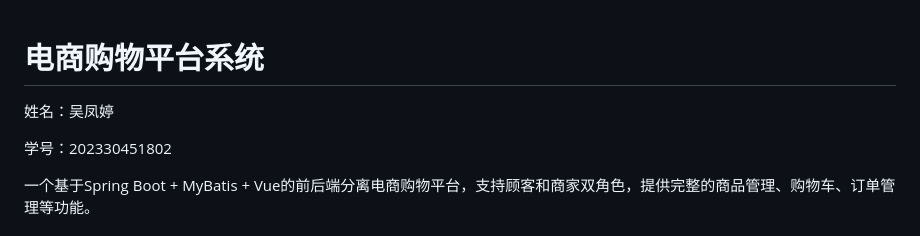
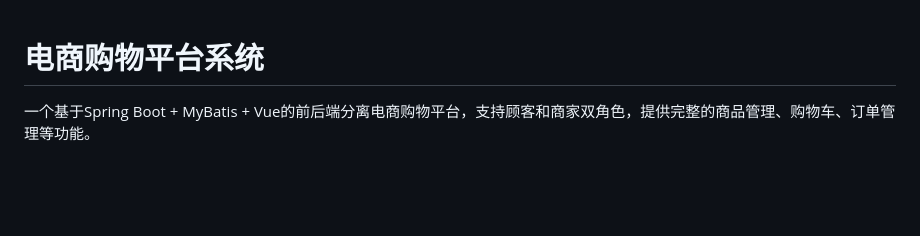
Before and after one commit to wftfourteen/online_shop, a Markdown page: README.md, the part around the change. Rendered like a GitHub page; blank space fills up the shorter version.

```diff
--- a/README.md
+++ b/README.md
@@ -1,8 +1,6 @@
 # 电商购物平台系统
 
-姓名：吴凤婷
 
-学号：202330451802
 
 一个基于Spring Boot + MyBatis + Vue的前后端分离电商购物平台，支持顾客和商家双角色，提供完整的商品管理、购物车、订单管理等功能。
 
```
